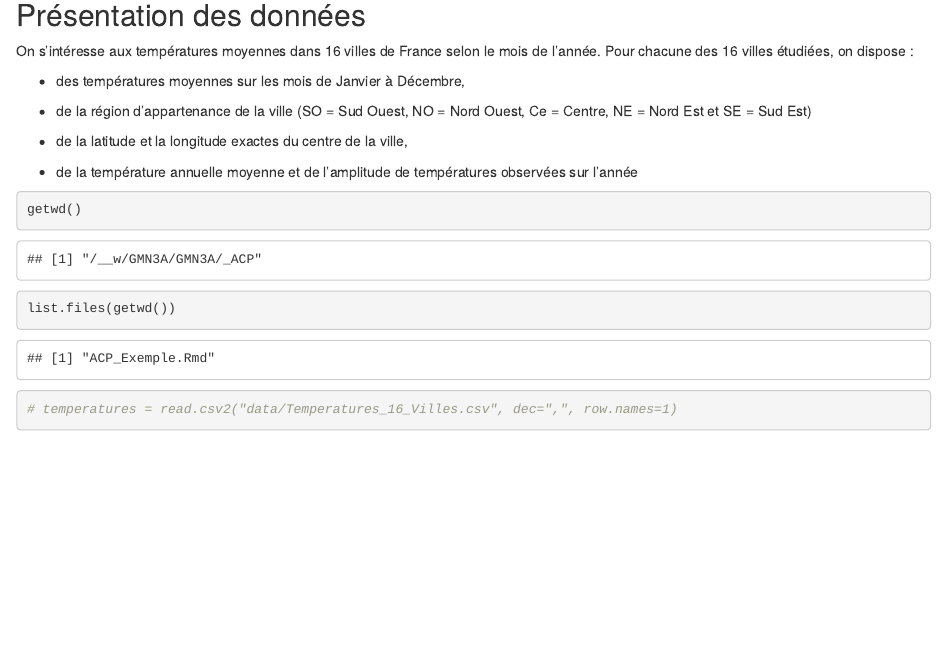
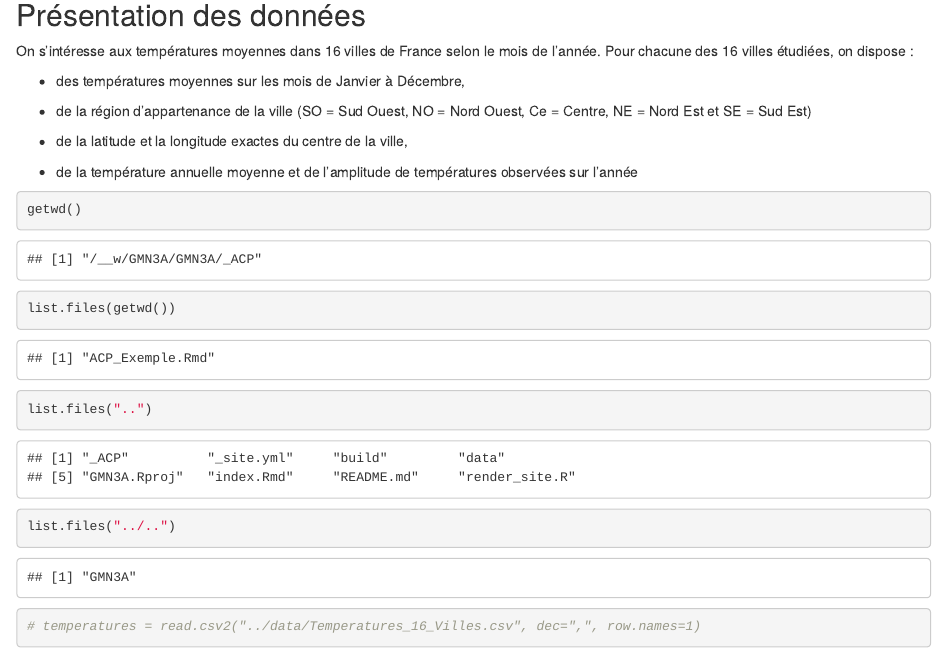
Before and after one commit to GasparMassiot/Cours-Gaspar-Massiot, an R Markdown document (_ACP/ACP_Exemple.Rmd): the page in a window 1100 px wide, from 240 px down. The pictures show the output file _ACP/ACP_Exemple.html that the author committed with the source, opened offline.

Commit message:
deploy: 6de8e3e7135aa378e4bdfd534c49ac73222bf925

````diff
--- a/_ACP/ACP_Exemple.Rmd
+++ b/_ACP/ACP_Exemple.Rmd
@@ -28,5 +28,7 @@ On s'intéresse aux températures moyennes dans 16 villes de France selon le moi
 ```{r data, echo=TRUE}
 getwd()
 list.files(getwd())
-# temperatures = read.csv2("data/Temperatures_16_Villes.csv", dec=",", row.names=1)
+list.files("..")
+list.files("../..")
+# temperatures = read.csv2("../data/Temperatures_16_Villes.csv", dec=",", row.names=1)
 ```
````
Also changed, not shown: _ACP/ACP_Exemple.html.
